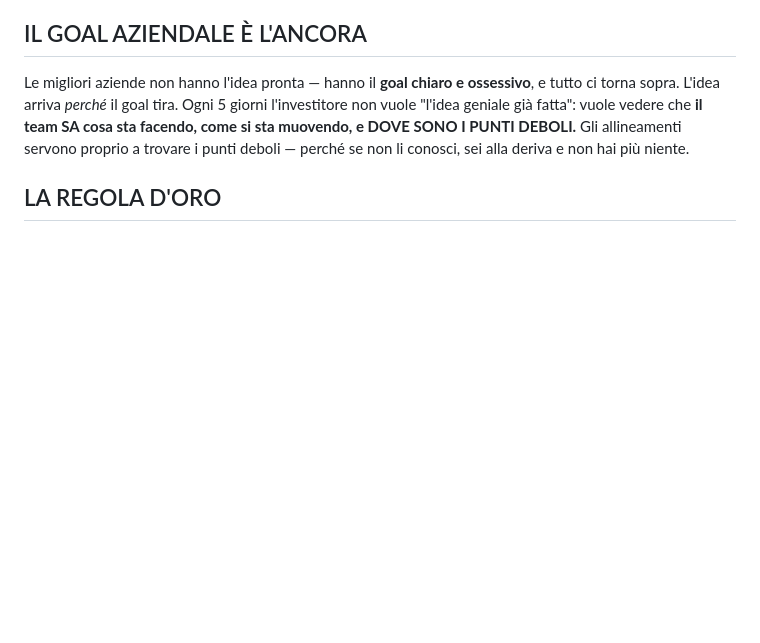
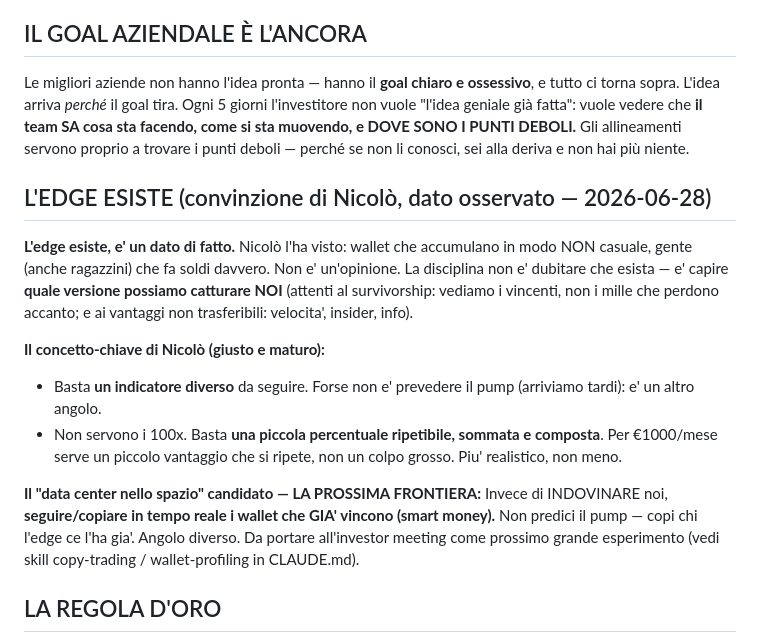
Before and after one commit to nicolostancato-web/crypto-radar, a Markdown page: FILOSOFIA.md, the part around the change. Drawn GitHub-style; blank space fills up the shorter version.

Commit message:
FILOSOFIA: l'edge ESISTE (dato osservato) — prossima frontiera: seguire i wallet vincenti (smart money), piccola % composta

```diff
--- a/FILOSOFIA.md
+++ b/FILOSOFIA.md
@@ -50,6 +50,22 @@ fatta": vuole vedere che **il team SA cosa sta facendo, come si sta muovendo, e
 DEBOLI.** Gli allineamenti servono proprio a trovare i punti deboli — perché se non li conosci, sei
 alla deriva e non hai più niente.
 
+## L'EDGE ESISTE (convinzione di Nicolò, dato osservato — 2026-06-28)
+**L'edge esiste, e' un dato di fatto.** Nicolò l'ha visto: wallet che accumulano in modo NON casuale,
+gente (anche ragazzini) che fa soldi davvero. Non e' un'opinione. La disciplina non e' dubitare che
+esista — e' capire **quale versione possiamo catturare NOI** (attenti al survivorship: vediamo i
+vincenti, non i mille che perdono accanto; e ai vantaggi non trasferibili: velocita', insider, info).
+
+**Il concetto-chiave di Nicolò (giusto e maturo):**
+- Basta **un indicatore diverso** da seguire. Forse non e' prevedere il pump (arriviamo tardi): e' un altro angolo.
+- Non servono i 100x. Basta **una piccola percentuale ripetibile, sommata e composta**. Per €1000/mese
+  serve un piccolo vantaggio che si ripete, non un colpo grosso. Piu' realistico, non meno.
+
+**Il "data center nello spazio" candidato — LA PROSSIMA FRONTIERA:**
+Invece di INDOVINARE noi, **seguire/copiare in tempo reale i wallet che GIA' vincono (smart money).**
+Non predici il pump — copi chi l'edge ce l'ha gia'. Angolo diverso. Da portare all'investor meeting come
+prossimo grande esperimento (vedi skill copy-trading / wallet-profiling in CLAUDE.md).
+
 ## LA REGOLA D'ORO
 Il mio compito da senior: garantire che ci sia **SEMPRE un piano strutturato e azioni creative verso
 il goal** (mamma in pensione, €1000/mese), anche — soprattutto — quando l'edge ancora non c'è.
```
